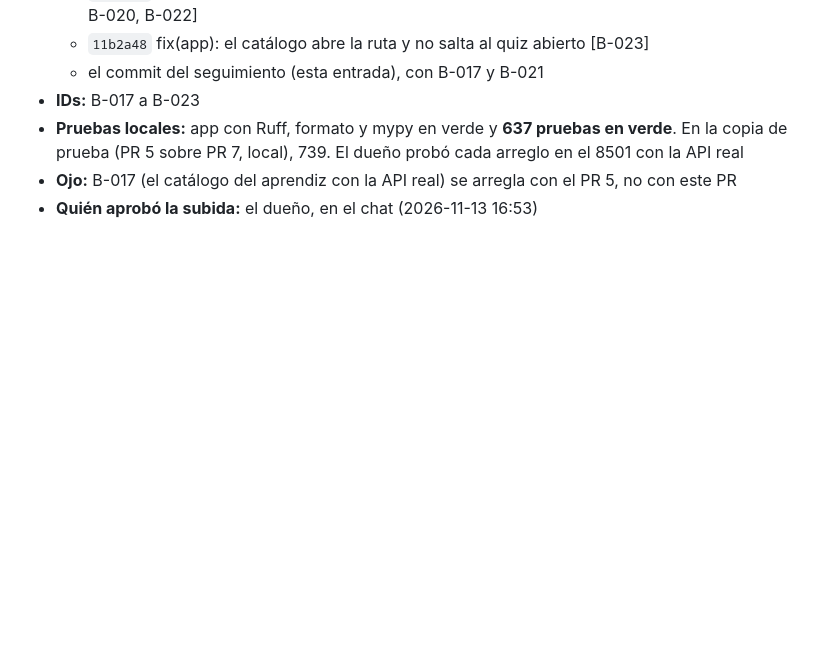
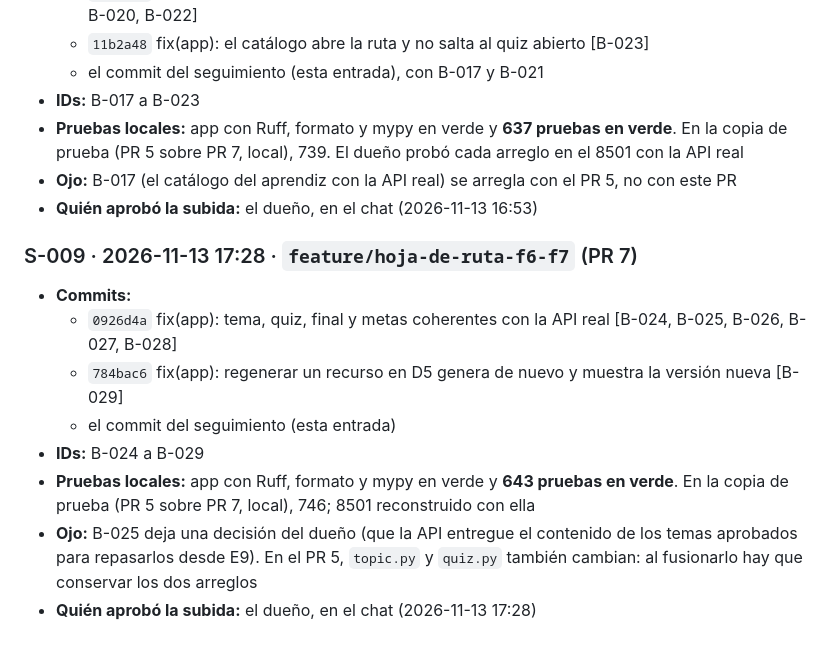
Before and after one commit to armandoordonez/smartmentor, a Markdown page: proyecto/seguimiento/SUBIDAS.md, the part around the change. Drawn GitHub-style; blank space fills up the shorter version.

```diff
--- a/proyecto/seguimiento/SUBIDAS.md
+++ b/proyecto/seguimiento/SUBIDAS.md
@@ -131,3 +131,14 @@ También en verde: liquibase, keycloak-realm, prompts, infra, docs (markdownlint
 - **Pruebas locales:** app con Ruff, formato y mypy en verde y **637 pruebas en verde**. En la copia de prueba (PR 5 sobre PR 7, local), 739. El dueño probó cada arreglo en el 8501 con la API real
 - **Ojo:** B-017 (el catálogo del aprendiz con la API real) se arregla con el PR 5, no con este PR
 - **Quién aprobó la subida:** el dueño, en el chat (2026-11-13 16:53)
+
+### S-009 · 2026-11-13 17:28 · `feature/hoja-de-ruta-f6-f7` (PR 7)
+
+- **Commits:**
+  - `0926d4a` fix(app): tema, quiz, final y metas coherentes con la API real [B-024, B-025, B-026, B-027, B-028]
+  - `784bac6` fix(app): regenerar un recurso en D5 genera de nuevo y muestra la versión nueva [B-029]
+  - el commit del seguimiento (esta entrada)
+- **IDs:** B-024 a B-029
+- **Pruebas locales:** app con Ruff, formato y mypy en verde y **643 pruebas en verde**. En la copia de prueba (PR 5 sobre PR 7, local), 746; 8501 reconstruido con ella
+- **Ojo:** B-025 deja una decisión del dueño (que la API entregue el contenido de los temas aprobados para repasarlos desde E9). En el PR 5, `topic.py` y `quiz.py` también cambian: al fusionarlo hay que conservar los dos arreglos
+- **Quién aprobó la subida:** el dueño, en el chat (2026-11-13 17:28)
```
Also changed, not shown: proyecto/seguimiento/BITACORA.md (+11 -0 lines), proyecto/seguimiento/BUGS.md (+6 -0 lines).
